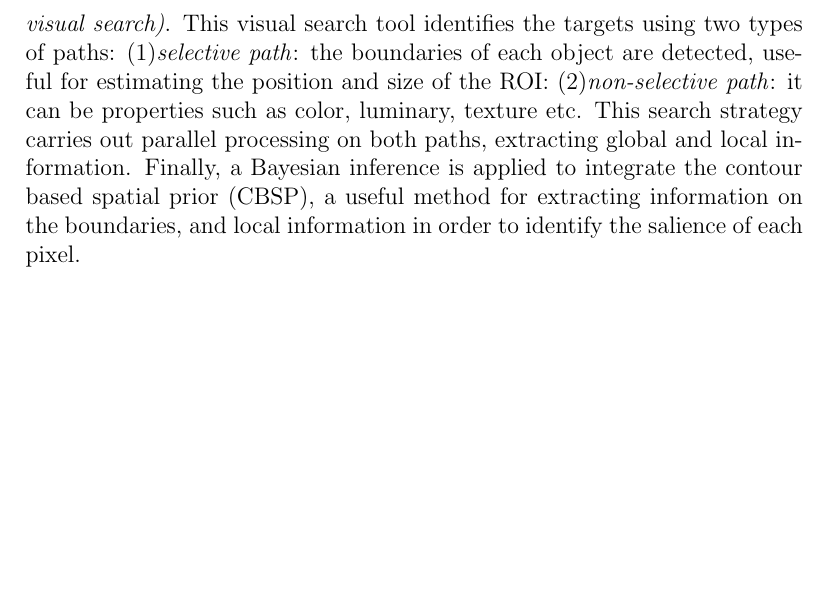
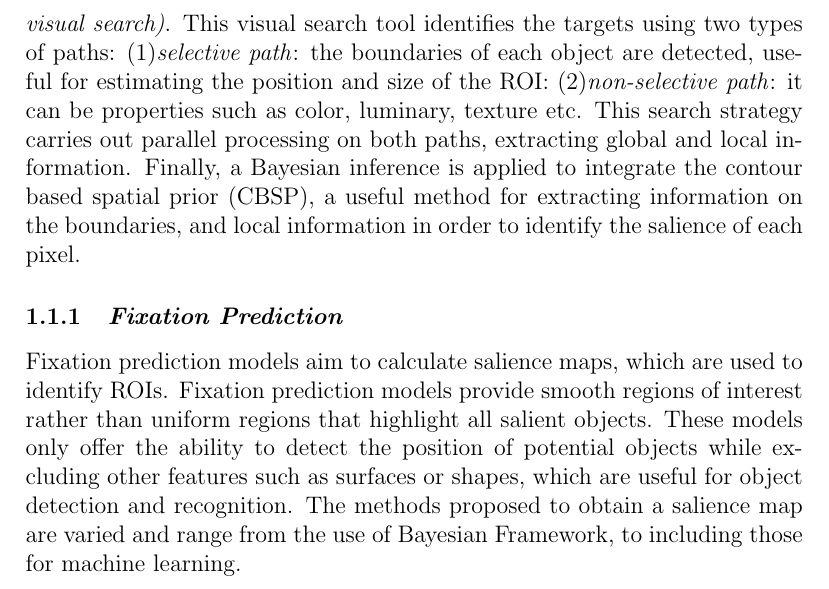
Before and after one commit to flavioforenza/Intelligent-Systems-project, a LaTeX paper (main.tex, which reads paper_1.tex): part of page 2 of 2, cut so that both start at the same text, the shorter picture padded with empty space. Compiled offline with pdfLaTeX.

Commit message:
Fixation Prediction

```diff
--- a/paper_1.tex
+++ b/paper_1.tex
@@ -36,3 +36,13 @@ information. Finally, a Bayesian inference is applied to integrate the contour
 based spatial prior (CBSP), a useful method for extracting information on
 the boundaries, and local information in order to identify the salience of each
 pixel.
+
+\subsubsection{\emph{Fixation Prediction}}
+Fixation prediction models aim to calculate salience maps, which are used to
+identify ROIs. Fixation prediction models provide smooth regions of interest
+rather than uniform regions that highlight all salient objects. These models
+only offer the ability to detect the position of potential objects while excluding
+other features such as surfaces or shapes, which are useful for object
+detection and recognition. The methods proposed to obtain a salience map
+are varied and range from the use of Bayesian Framework, to including those
+for machine learning.
```
